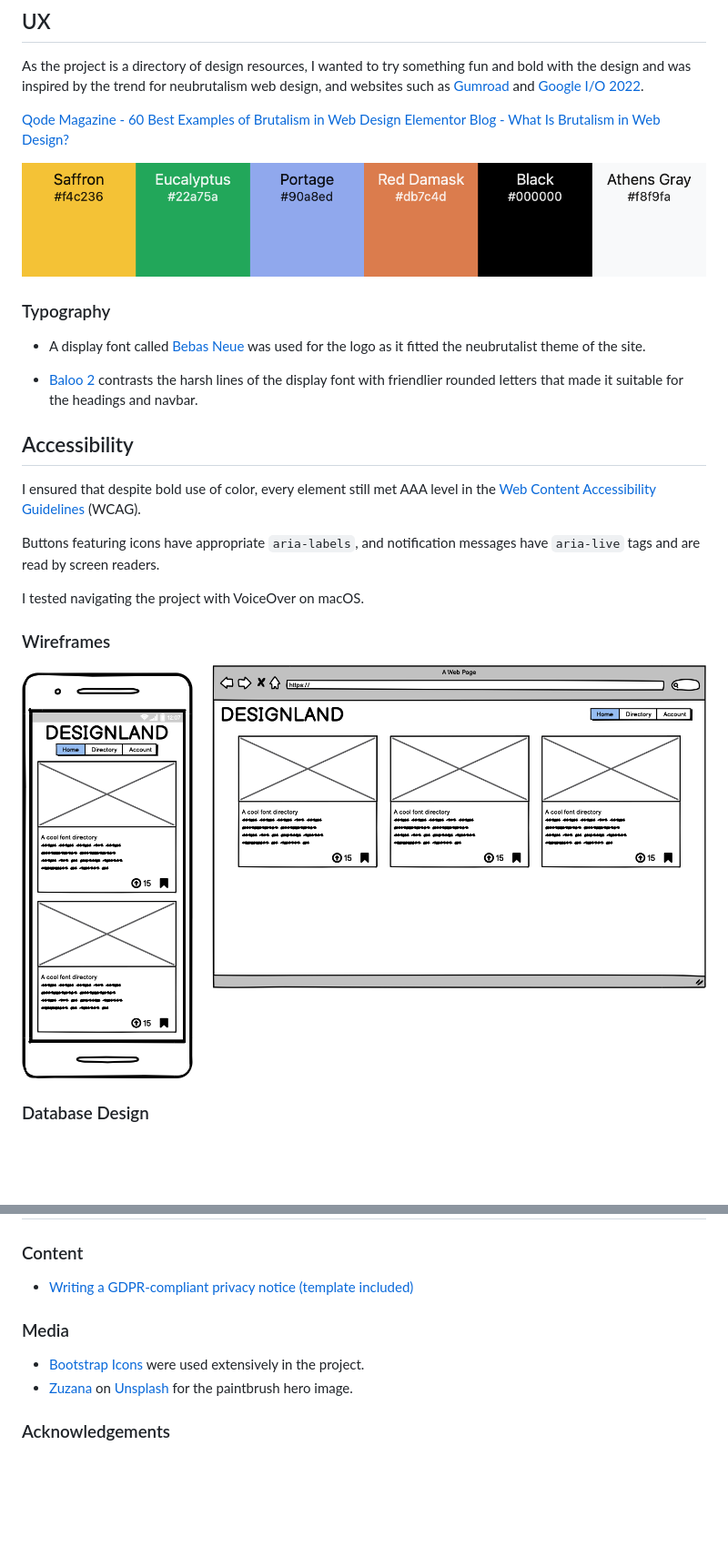
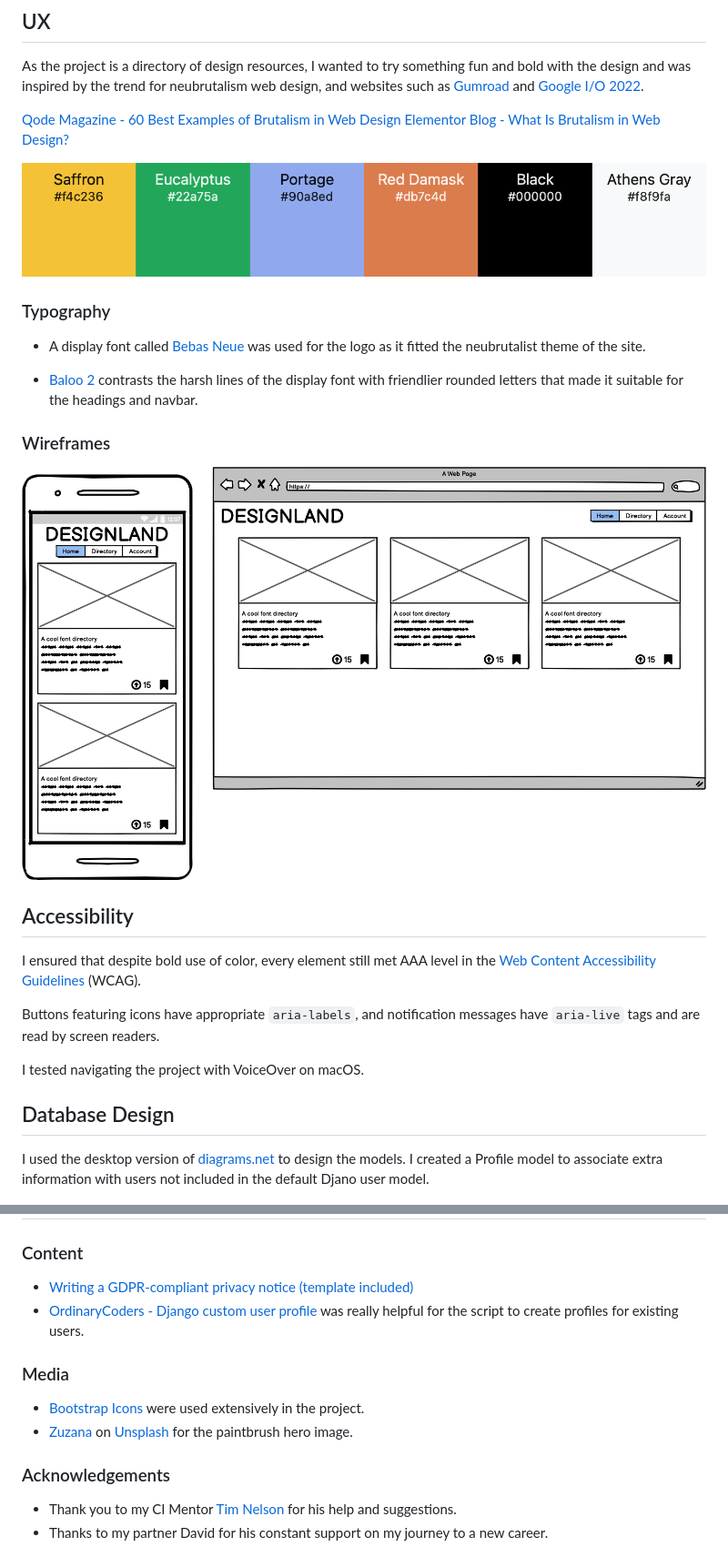
Before and after one commit to davidindub/designland, a Markdown page: README.md, 2 parts joined by grey strips. Shown: that part at 91% size. GitHub-like rendering; blank space fills up the shorter version.

```diff
--- a/README.md
+++ b/README.md
@@ -42,7 +50,9 @@ As the project is a directory of design resources, I wanted to try something fun
 [Qode Magazine - 60 Best Examples of Brutalism in Web Design](https://qodeinteractive.com/magazine/best-examples-of-brutalism-in-web-design/)
 [Elementor Blog - What Is Brutalism in Web Design?](https://elementor.com/blog/brutalism-in-web-design/)
 
+
 ![](/docs/images/palette.png)
+
 
 ### Typography
 
@@ -50,6 +60,10 @@ As the project is a directory of design resources, I wanted to try something fun
 
 - [Baloo 2](https://fonts.google.com/specimen/Baloo+2?query=baloo) contrasts the harsh lines of the display font with friendlier rounded letters that made it suitable for the headings and navbar.
 
+
+### Wireframes
+
+![](/docs/images/wireframe.png)
 
 ## Accessibility
 
@@ -59,11 +73,8 @@ Buttons featuring icons have appropriate `aria-labels`, and notification message
 
 I tested navigating the project with VoiceOver on macOS.
 
+## Database Design
 
-### Wireframes
-
-![](/docs/images/wireframe.png)
-
-### Database Design
+I used the desktop version of [diagrams.net](https://app.diagrams.net/) to design the models. I created a Profile model to associate extra information with users not included in the default Djano user model.
 
 ![](/docs/images/database_design.png)
@@ -345,6 +367,7 @@ Under Deployment Method, choose GitHub and search for your repository and click
 
 ### Content
 - [Writing a GDPR-compliant privacy notice (template included)](https://gdpr.eu/privacy-notice/)
+- [OrdinaryCoders - Django custom user profile](https://ordinarycoders.com/django-custom-user-profile) was really helpful for the script to create profiles for existing users.
 
 
 ### Media
@@ -353,7 +376,7 @@ Under Deployment Method, choose GitHub and search for your repository and click
 - [Zuzana](https://unsplash.com/photos/B6EOE4ouiAc?utm_source=unsplash&utm_medium=referral&utm_content=creditShareLink) on [Unsplash](https://unsplash.com/) for the paintbrush hero image.
 
 
+### Acknowledgements
 
-
-
-### Acknowledgements
+- Thank you to my CI Mentor [Tim Nelson](https://github.com/TravelTimN) for his help and suggestions.
+- Thanks to my partner David for his constant support on my journey to a new career.
```
Also changed, not shown: other parts of README.md (+20 -1 lines), docs/images/product-backlog.png (added).
